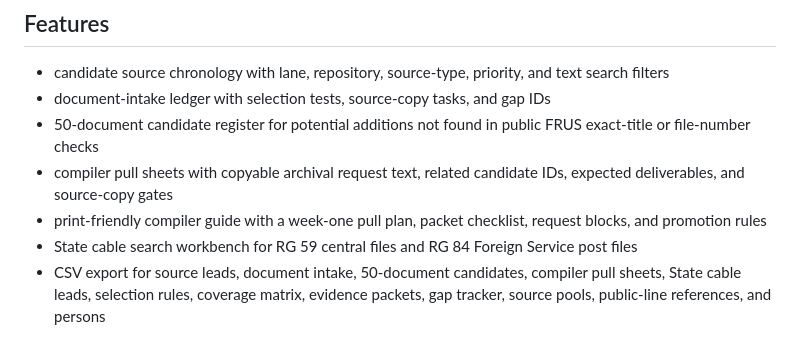
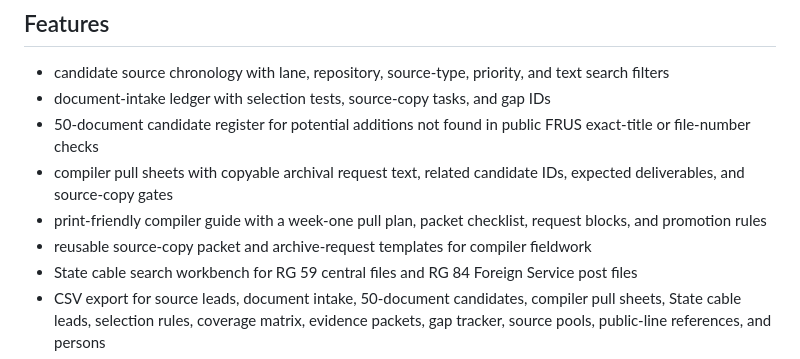
Before and after one commit to therealjameswilson/PD-WWII-, a Markdown page: README.md, the part around the change. Drawn GitHub-style.

Commit message:
Add compiler packet templates

```diff
--- a/README.md
+++ b/README.md
@@ -14,6 +14,7 @@ rather than a published FRUS document chronology.
 - 50-document candidate register for potential additions not found in public FRUS exact-title or file-number checks
 - compiler pull sheets with copyable archival request text, related candidate IDs, expected deliverables, and source-copy gates
 - print-friendly compiler guide with a week-one pull plan, packet checklist, request blocks, and promotion rules
+- reusable source-copy packet and archive-request templates for compiler fieldwork
 - State cable search workbench for RG 59 central files and RG 84 Foreign Service post files
 - CSV export for source leads, document intake, 50-document candidates, compiler pull sheets, State cable leads, selection rules, coverage matrix, evidence packets, gap tracker, source pools, public-line references, and persons
 - source-note copy buttons for compiler-ready provenance snippets
```
